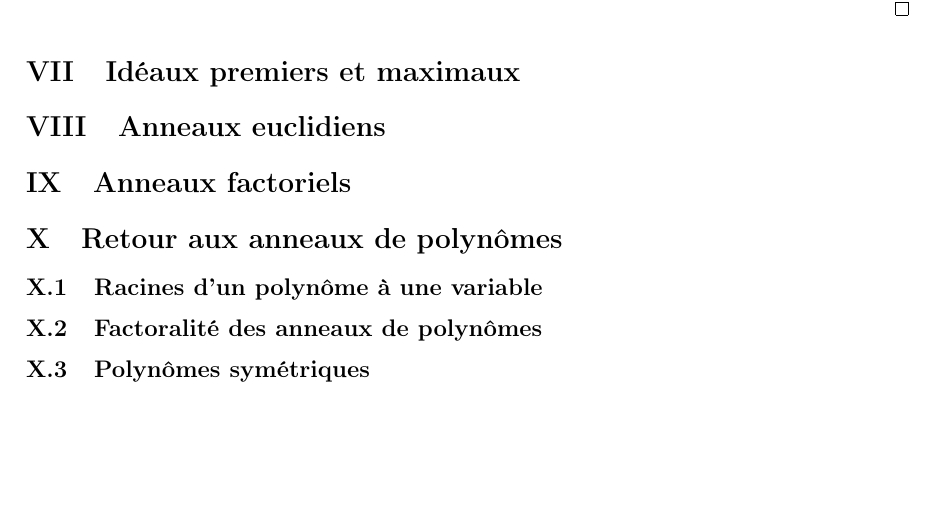
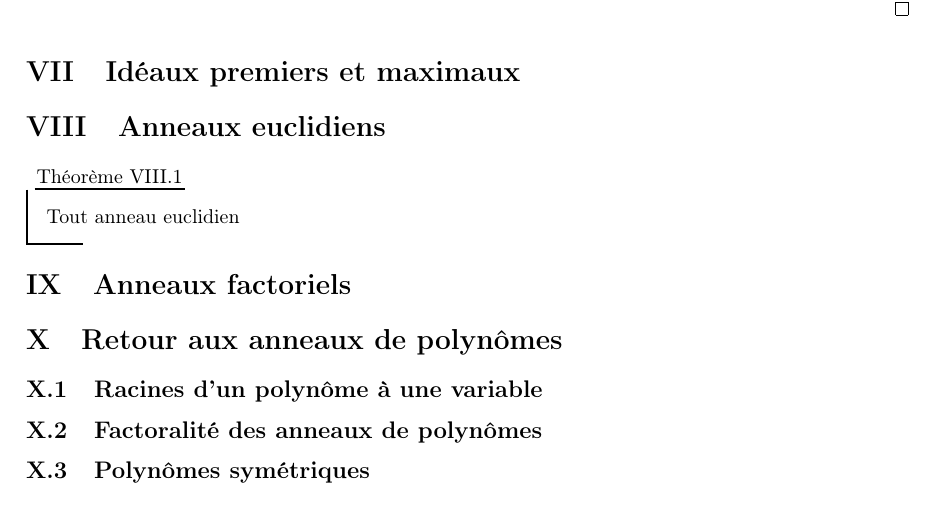
Before and after one commit to CeciestuntestKST/Cours-de-Math-matiques, a LaTeX document (M2/Cours_Anneaux_et_Corps.tex): part of page 15 of 15, cut so that both start at the same text, the shorter picture padded with empty space. Compiled offline with pdfLaTeX.

Commit message:
10 nov. 2026, 10:05

```diff
--- a/M2/Cours_Anneaux_et_Corps.tex
+++ b/M2/Cours_Anneaux_et_Corps.tex
@@ -467,6 +467,10 @@ Le lemme suivant justifie la terminologie employée.
 
 \section{Anneaux euclidiens}
 
+\begin{tm}{}{}
+    Tout anneau euclidien
+\end{tm}
+
 \section{Anneaux factoriels}
 
 \section{Retour aux anneaux de polynômes}
```
